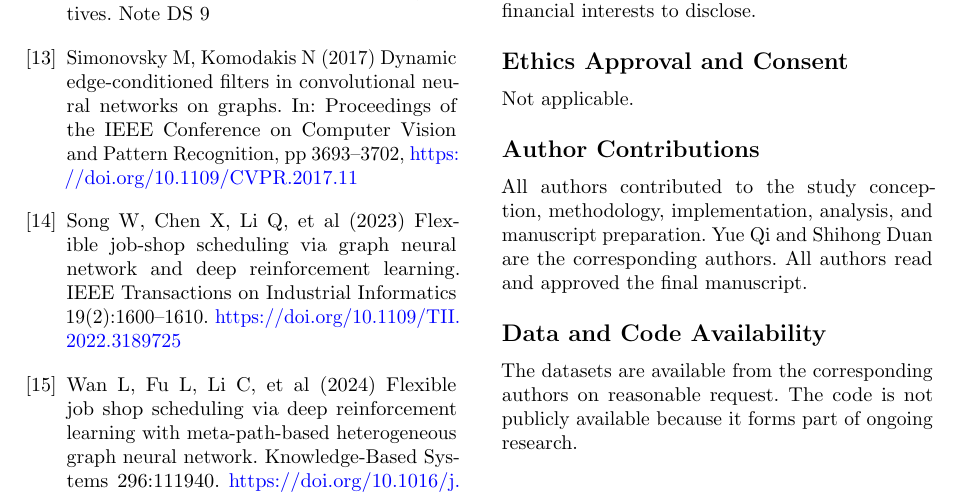
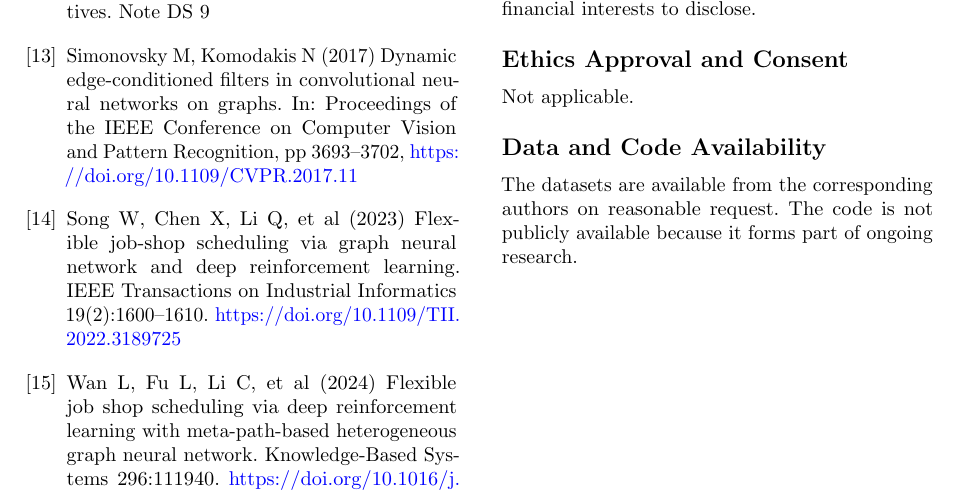
Before and after one commit to ustbmicl-visHMARL/Graph-guided-moea-paper, a LaTeX paper (main.tex): part of page 16 of 16, cut so that both start at the same text. Compiled offline with pdfLaTeX.

Commit message:
Remove author contributions statement

```diff
--- a/main.tex
+++ b/main.tex
@@ -685,10 +685,6 @@ The authors have no relevant financial or non-financial interests to disclose.
 
 Not applicable.
 
-\subsection*{Author Contributions}
-
-All authors contributed to the study conception, methodology, implementation, analysis, and manuscript preparation. Yue Qi and Shihong Duan are the corresponding authors. All authors read and approved the final manuscript.
-
 \subsection*{Data and Code Availability}
 
 The datasets are available from the corresponding authors on reasonable request. The code is not publicly available because it forms part of ongoing research.
```
Also changed, not shown: main.pdf.
